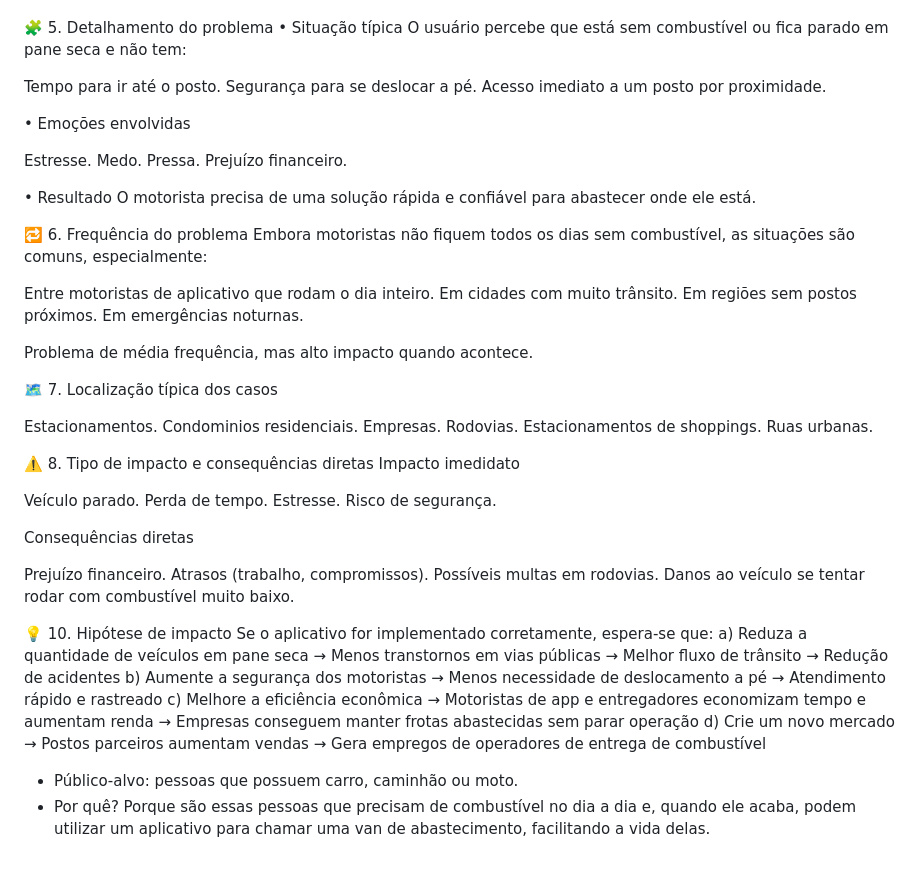
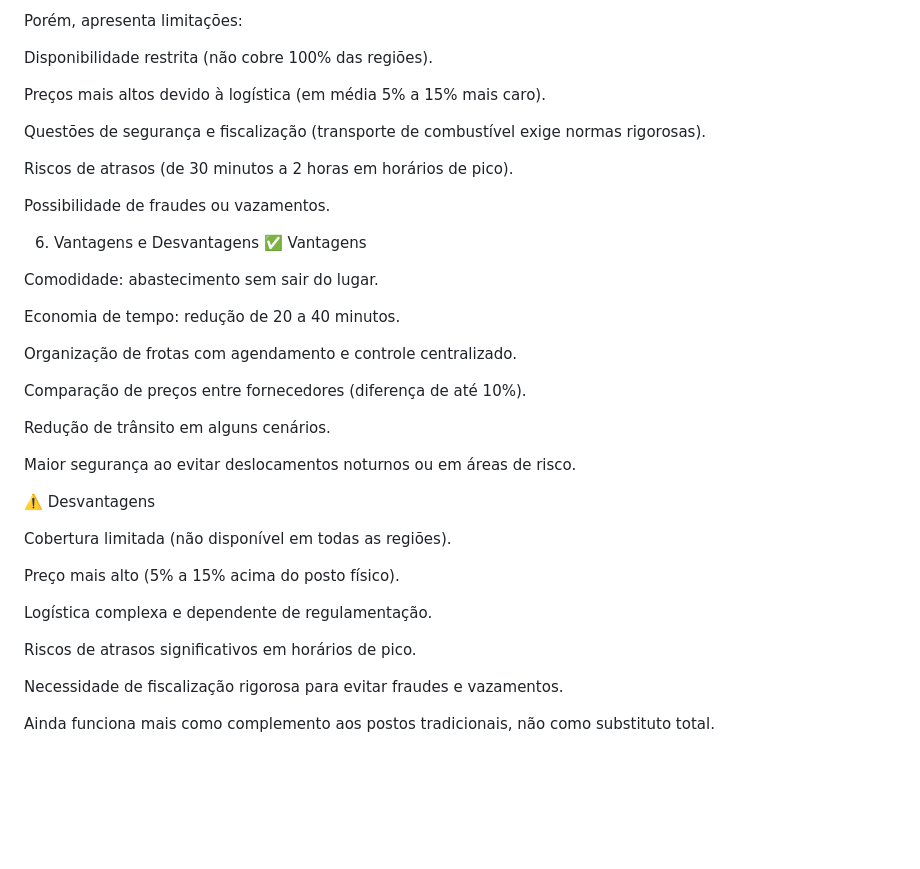
Before and after one commit to AlefGaldino/projetoverde, a Markdown page: README.md, the part around one of its changes. Rendered like a GitHub page; blank space fills up the shorter version.

```diff
--- a/README.md
+++ b/README.md
@@ -126,77 +102,41 @@ Aumento de acidentes ou atendimentos de emergência.
 
+Porém, apresenta limitações:
 
-🧩 5. Detalhamento do problema
-• Situação típica
-O usuário percebe que está sem combustível ou fica parado em pane seca e não tem:
+Disponibilidade restrita (não cobre 100% das regiões).
 
-Tempo para ir até o posto.
-Segurança para se deslocar a pé.
-Acesso imediato a um posto por proximidade.
+Preços mais altos devido à logística (em média 5% a 15% mais caro).
 
-• Emoções envolvidas
+Questões de segurança e fiscalização (transporte de combustível exige normas rigorosas).
 
-Estresse.
-Medo.
-Pressa.
-Prejuízo financeiro.
+Riscos de atrasos (de 30 minutos a 2 horas em horários de pico).
 
-• Resultado
-O motorista precisa de uma solução rápida e confiável para abastecer onde ele está.
+Possibilidade de fraudes ou vazamentos.
 
-🔁 6. Frequência do problema
-Embora motoristas não fiquem todos os dias sem combustível, as situações são comuns, especialmente:
+6. Vantagens e Desvantagens
+✅ Vantagens
 
-Entre motoristas de aplicativo que rodam o dia inteiro.
-Em cidades com muito trânsito.
-Em regiões sem postos próximos.
-Em emergências noturnas.
+Comodidade: abastecimento sem sair do lugar.
 
-Problema de média frequência, mas alto impacto quando acontece.
+Economia de tempo: redução de 20 a 40 minutos.
 
-🗺️ 7. Localização típica dos casos
+Organização de frotas com agendamento e controle centralizado.
 
-Estacionamentos.
-Condominios residenciais.
-Empresas.
-Rodovias.
-Estacionamentos de shoppings.
-Ruas urbanas.
+Comparação de preços entre fornecedores (diferença de até 10%).
 
+Redução de trânsito em alguns cenários.
 
-⚠️ 8. Tipo de impacto e consequências diretas
-Impacto imedidato
+Maior segurança ao evitar deslocamentos noturnos ou em áreas de risco.
 
-Veículo parado.
-Perda de tempo.
-Estresse.
-Risco de segurança.
+⚠️ Desvantagens
 
-Consequências diretas
+Cobertura limitada (não disponível em todas as regiões).
 
-Prejuízo financeiro.
-Atrasos (trabalho, compromissos).
-Possíveis multas em rodovias.
-Danos ao veículo se tentar rodar com combustível muito baixo.
+Preço mais alto (5% a 15% acima do posto físico).
 
-💡 10. Hipótese de impacto
-Se o aplicativo for implementado corretamente, espera-se que:
-a) Reduza a quantidade de veículos em pane seca
-→ Menos transtornos em vias públicas
-→ Melhor fluxo de trânsito
-→ Redução de acidentes
-b) Aumente a segurança dos motoristas
-→ Menos necessidade de deslocamento a pé
-→ Atendimento rápido e rastreado
-c) Melhore a eficiência econômica
-→ Motoristas de app e entregadores economizam tempo e aumentam renda
-→ Empresas conseguem manter frotas abastecidas sem parar operação
-d) Crie um novo mercado
-→ Postos parceiros aumentam vendas
-→ Gera empregos de operadores de entrega de combustível
+Logística complexa e dependente de regulamentação.
 
+Riscos de atrasos significativos em horários de pico.
 
+Necessidade de fiscalização rigorosa para evitar fraudes e vazamentos.
 
-
-- Público-alvo: pessoas que possuem carro, caminhão ou moto.
-- Por quê?
-Porque são essas pessoas que precisam de combustível no dia a dia e, quando ele acaba, podem utilizar um aplicativo para chamar uma van de abastecimento, facilitando a vida delas.
+Ainda funciona mais como complemento aos postos tradicionais, não como substituto total.
```
Also changed, not shown: other parts of README.md (+62 -86 lines).
